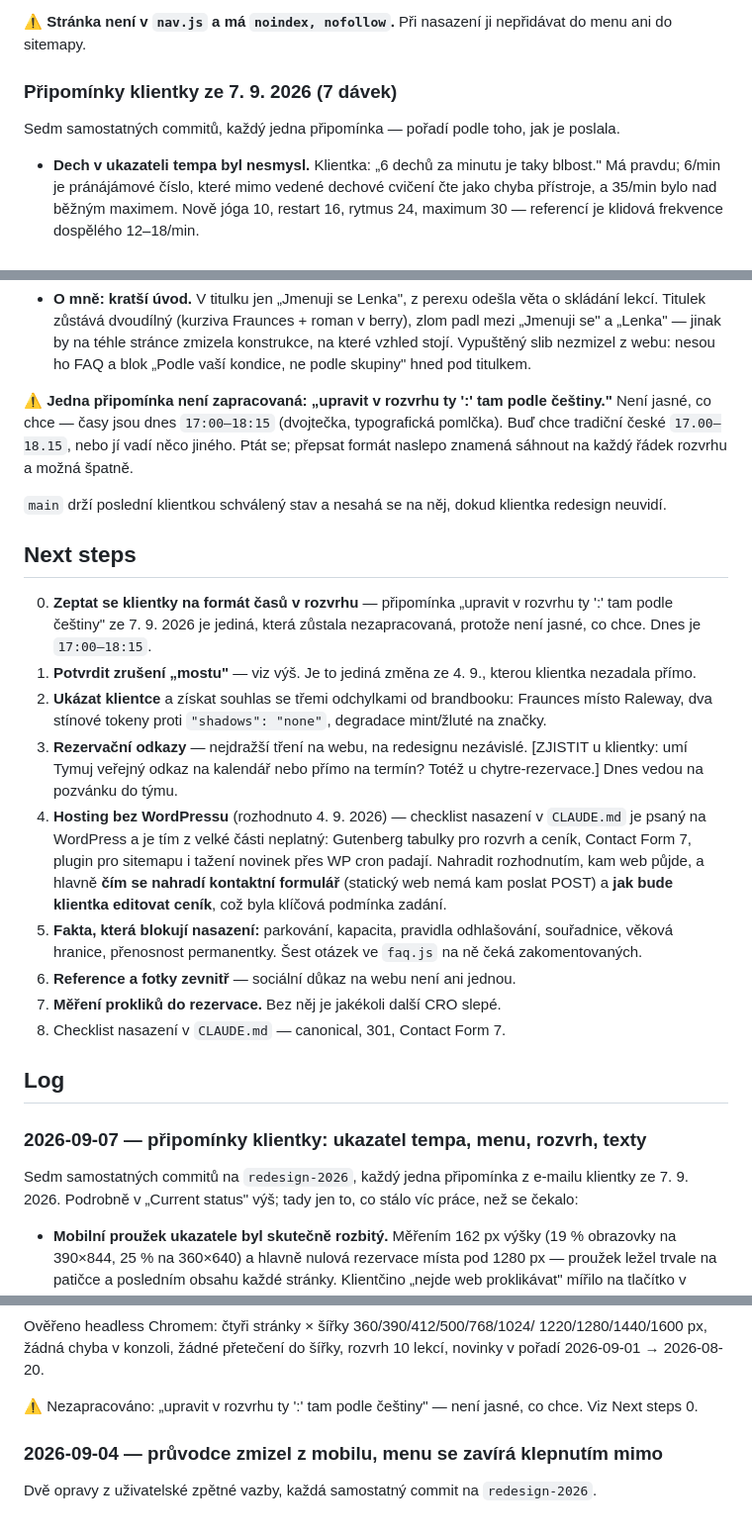
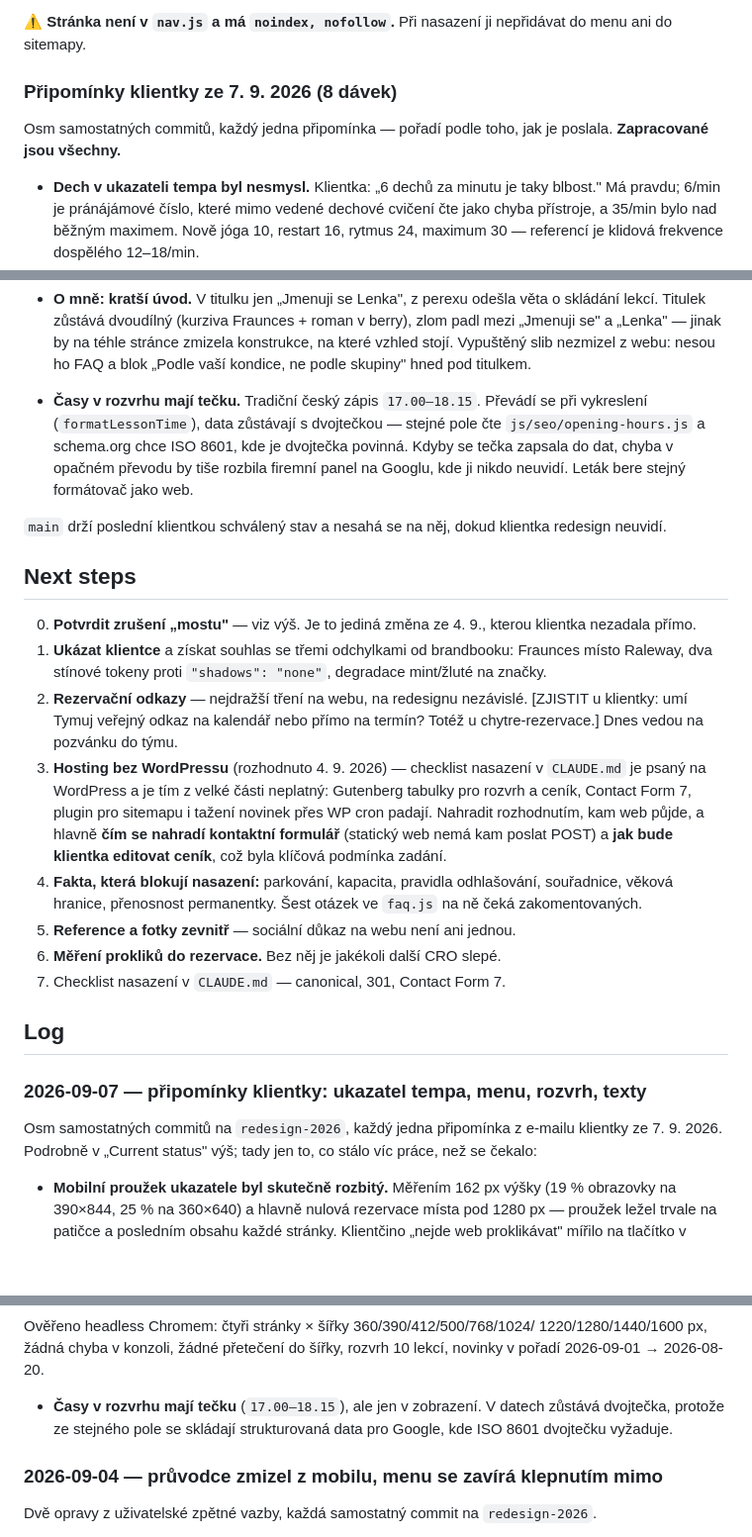
Before and after one commit to Josef-Drdlicek/justyoga, a Markdown page: STATUS.md, 3 parts joined by grey strips. Shown at 99% size. Drawn GitHub-style; blank space fills up the shorter version.

Commit message:
STATUS: doplnění o český zápis časů v rozvrhu

```diff
--- a/STATUS.md
+++ b/STATUS.md
@@ -114,9 +114,9 @@ nebo Cloudflare Access před cestou `/letak`. Viz komentář v
 ⚠️ **Stránka není v `nav.js` a má `noindex, nofollow`.** Při nasazení ji
 nepřidávat do menu ani do sitemapy.
 
-### Připomínky klientky ze 7. 9. 2026 (7 dávek)
-Sedm samostatných commitů, každý jedna připomínka — pořadí podle toho, jak
-je poslala.
+### Připomínky klientky ze 7. 9. 2026 (8 dávek)
+Osm samostatných commitů, každý jedna připomínka — pořadí podle toho, jak
+je poslala. **Zapracované jsou všechny.**
 
 - **Dech v ukazateli tempa byl nesmysl.** Klientka: „6 dechů za minutu je
   taky blbost." Má pravdu; 6/min je pránájámové číslo, které mimo vedené
@@ -174,45 +174,42 @@ je poslala.
   slib nezmizel z webu: nesou ho FAQ a blok „Podle vaší kondice, ne podle
   skupiny" hned pod titulkem.
 
-⚠️ **Jedna připomínka není zapracovaná: „upravit v rozvrhu ty ':' tam
-podle češtiny."** Není jasné, co chce — časy jsou dnes `17:00–18:15`
-(dvojtečka, typografická pomlčka). Buď chce tradiční české `17.00–18.15`,
-nebo jí vadí něco jiného. Ptát se; přepsat formát naslepo znamená sáhnout
-na každý řádek rozvrhu a možná špatně.
+- **Časy v rozvrhu mají tečku.** Tradiční český zápis `17.00–18.15`.
+  Převádí se při vykreslení (`formatLessonTime`), data zůstávají
+  s dvojtečkou — stejné pole čte `js/seo/opening-hours.js` a schema.org
+  chce ISO 8601, kde je dvojtečka povinná. Kdyby se tečka zapsala do dat,
+  chyba v opačném převodu by tiše rozbila firemní panel na Googlu, kde ji
+  nikdo neuvidí. Leták bere stejný formátovač jako web.
 
 `main` drží poslední klientkou schválený stav a nesahá se na něj, dokud
 klientka redesign neuvidí.
 
 ## Next steps
-0. **Zeptat se klientky na formát časů v rozvrhu** — připomínka „upravit
-   v rozvrhu ty ':' tam podle češtiny" ze 7. 9. 2026 je jediná, která
-   zůstala nezapracovaná, protože není jasné, co chce. Dnes je
-   `17:00–18:15`.
-1. **Potvrdit zrušení „mostu"** — viz výš. Je to jediná změna ze 4. 9.,
+0. **Potvrdit zrušení „mostu"** — viz výš. Je to jediná změna ze 4. 9.,
    kterou klientka nezadala přímo.
-2. **Ukázat klientce** a získat souhlas se třemi odchylkami od brandbooku:
+1. **Ukázat klientce** a získat souhlas se třemi odchylkami od brandbooku:
    Fraunces místo Raleway, dva stínové tokeny proti `"shadows": "none"`,
    degradace mint/žluté na značky.
-3. **Rezervační odkazy** — nejdražší tření na webu, na redesignu nezávislé.
+2. **Rezervační odkazy** — nejdražší tření na webu, na redesignu nezávislé.
    [ZJISTIT u klientky: umí Tymuj veřejný odkaz na kalendář nebo přímo na
    termín? Totéž u chytre-rezervace.] Dnes vedou na pozvánku do týmu.
-4. **Hosting bez WordPressu** (rozhodnuto 4. 9. 2026) — checklist nasazení
+3. **Hosting bez WordPressu** (rozhodnuto 4. 9. 2026) — checklist nasazení
    v `CLAUDE.md` je psaný na WordPress a je tím z velké části neplatný:
    Gutenberg tabulky pro rozvrh a ceník, Contact Form 7, plugin pro
    sitemapu i tažení novinek přes WP cron padají. Nahradit rozhodnutím,
    kam web půjde, a hlavně **čím se nahradí kontaktní formulář** (statický
    web nemá kam poslat POST) a **jak bude klientka editovat ceník**, což
    byla klíčová podmínka zadání.
-5. **Fakta, která blokují nasazení:** parkování, kapacita, pravidla
+4. **Fakta, která blokují nasazení:** parkování, kapacita, pravidla
    odhlašování, souřadnice, věková hranice, přenosnost permanentky. Šest
    otázek ve `faq.js` na ně čeká zakomentovaných.
-6. **Reference a fotky zevnitř** — sociální důkaz na webu není ani jednou.
-7. **Měření prokliků do rezervace.** Bez něj je jakékoli další CRO slepé.
-8. Checklist nasazení v `CLAUDE.md` — canonical, 301, Contact Form 7.
+5. **Reference a fotky zevnitř** — sociální důkaz na webu není ani jednou.
+6. **Měření prokliků do rezervace.** Bez něj je jakékoli další CRO slepé.
+7. Checklist nasazení v `CLAUDE.md` — canonical, 301, Contact Form 7.
 
 ## Log
 ### 2026-09-07 — připomínky klientky: ukazatel tempa, menu, rozvrh, texty
-Sedm samostatných commitů na `redesign-2026`, každý jedna připomínka
+Osm samostatných commitů na `redesign-2026`, každý jedna připomínka
 z e-mailu klientky ze 7. 9. 2026. Podrobně v „Current status" výš; tady
 jen to, co stálo víc práce, než se čekalo:
 
@@ -234,8 +231,9 @@ Ověřeno headless Chromem: čtyři stránky × šířky 360/390/412/500/768/102
 1220/1280/1440/1600 px, žádná chyba v konzoli, žádné přetečení do šířky,
 rozvrh 10 lekcí, novinky v pořadí 2026-09-01 → 2026-08-20.
 
-⚠️ Nezapracováno: „upravit v rozvrhu ty ':' tam podle češtiny" — není
-jasné, co chce. Viz Next steps 0.
+- **Časy v rozvrhu mají tečku** (`17.00–18.15`), ale jen v zobrazení.
+  V datech zůstává dvojtečka, protože ze stejného pole se skládají
+  strukturovaná data pro Google, kde ISO 8601 dvojtečku vyžaduje.
 
 ### 2026-09-04 — průvodce zmizel z mobilu, menu se zavírá klepnutím mimo
 Dvě opravy z uživatelské zpětné vazby, každá samostatný commit na
```
